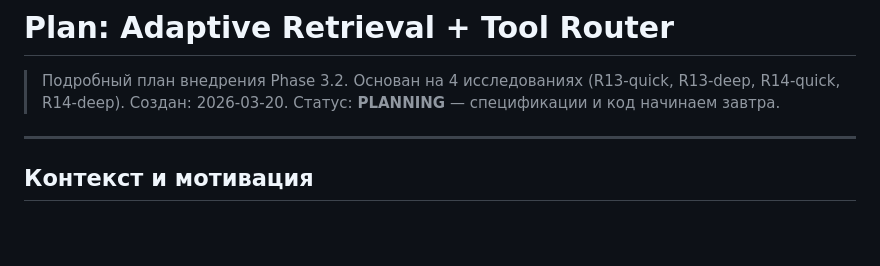
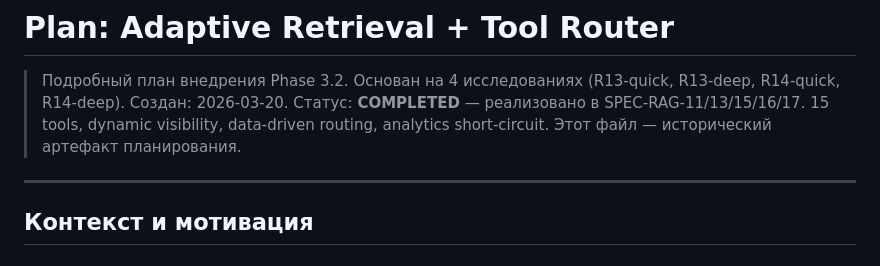
Before and after one commit to ezsx/rag_app, a Markdown page: docs/planning/adaptive_retrieval_plan.md, the part around the change. GitHub-like rendering; blank space fills up the shorter version.

Commit message:
docs: mark adaptive_retrieval_plan as COMPLETED
Implemented in SPEC-RAG-11/13/15/16/17. File kept as historical artifact.

Co-Authored-By: Claude Opus 4.6 (1M context) <noreply@anthropic.com>

```diff
--- a/docs/planning/adaptive_retrieval_plan.md
+++ b/docs/planning/adaptive_retrieval_plan.md
@@ -1,7 +1,9 @@
 # Plan: Adaptive Retrieval + Tool Router
 
 > Подробный план внедрения Phase 3.2. Основан на 4 исследованиях (R13-quick, R13-deep, R14-quick, R14-deep).
-> Создан: 2026-03-20. Статус: **PLANNING** — спецификации и код начинаем завтра.
+> Создан: 2026-03-20. Статус: **COMPLETED** — реализовано в SPEC-RAG-11/13/15/16/17.
+> 15 tools, dynamic visibility, data-driven routing, analytics short-circuit.
+> Этот файл — исторический артефакт планирования.
 
 ---
 
```
